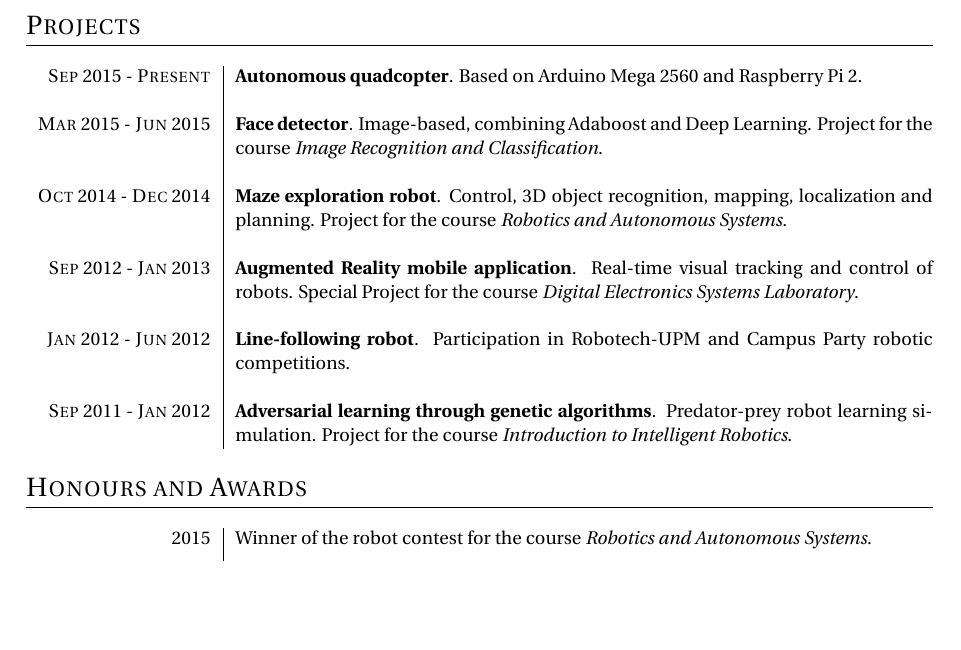
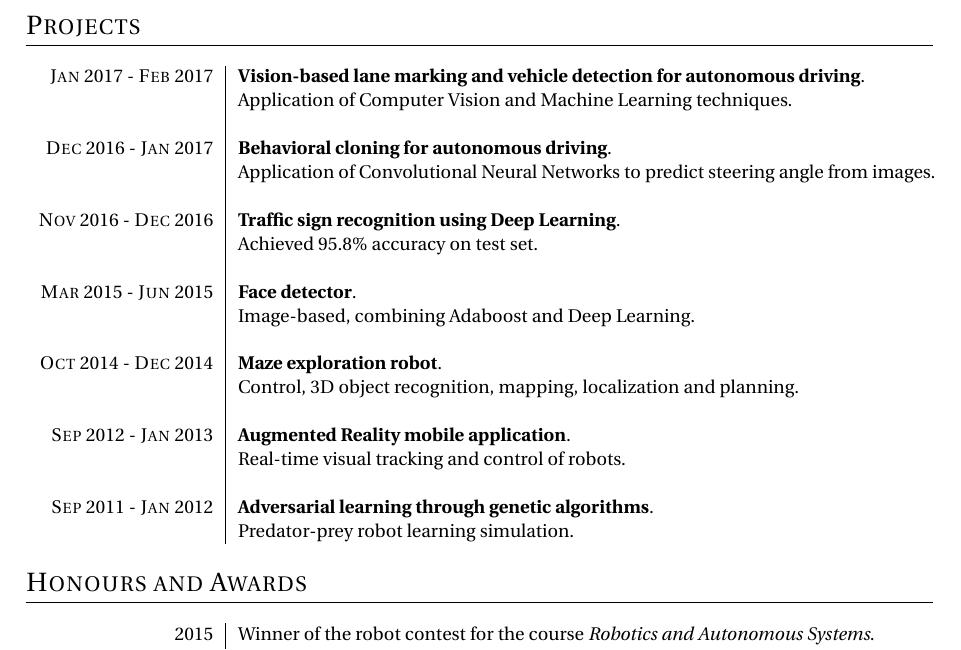
Before and after one commit to carlosgalvezp/CV, a LaTeX CV (cv.tex): part of page 2 of 2, cut so that both start at the same text, the shorter picture padded with empty space. Compiled offline with pdfLaTeX.

Commit message:
Add Udacity projects

```diff
--- a/cv.tex
+++ b/cv.tex
@@ -46,7 +46,7 @@
 \newcolumntype{C}[1]{>{\centering\let\newline\\\arraybackslash\hspace{0pt}}m{#1}}
 \newcolumntype{R}[1]{>{\raggedleft\let\newline\\\arraybackslash\hspace{0pt}}m{#1}}
 
-\def \widthone {3.05cm}
+\def \widthone {3.1cm}
 \def \widthtwo {12.3cm}
 \def \vspac {0.25cm}
 \usepackage[backend=bibtex,isbn=false,doi=false]{biblatex}
@@ -158,21 +158,25 @@
 \vspace{\vspac}
 \noindent
 \begin{tabular}{R{\widthone}|p{\widthtwo}}
-\textsc{Sep} 2015 - \textsc{Present }& \textbf{Autonomous quadcopter}. Based on Arduino Mega 2560 and Raspberry Pi 2. \\
+\textsc{Jan} 2017 - \textsc{Feb} 2017& \textbf{Vision-based lane marking and vehicle detection for autonomous driving}.\\& Application of Computer Vision and Machine Learning techniques.\\
 & \\
 
-\textsc{Mar} 2015 - \textsc{Jun} 2015 & \textbf{Face detector}. Image-based, combining Adaboost and Deep Learning. Project for the course \emph{Image Recognition and Classification}. \\
-& \\
-\textsc{Oct} 2014 - \textsc{Dec} 2014 & \textbf{Maze exploration robot}. Control, 3D object recognition, mapping, localization and planning. Project for the course \emph{Robotics and Autonomous Systems}. \\
+\textsc{Dec} 2016 - \textsc{Jan} 2017& \textbf{Behavioral cloning for autonomous driving}. \\ & Application of Convolutional Neural Networks to predict steering angle from images.\\
 & \\
 
-\textsc{Sep} 2012 - \textsc{Jan} 2013 & \textbf{Augmented Reality mobile application}. Real-time visual tracking and control of robots. Special Project for the course \emph{Digital Electronics Systems Laboratory}.   \\
+\textsc{Nov} 2016 - \textsc{Dec} 2016& \textbf{Traffic sign recognition using Deep Learning}.\\ & Achieved 95.8\% accuracy on test set.\\
 & \\
 
-\textsc{Jan} 2012 - \textsc{Jun} 2012 & \textbf{Line-following robot}. Participation in Robotech-UPM and Campus Party robotic competitions. \\
+\textsc{Mar} 2015 - \textsc{Jun} 2015 & \textbf{Face detector}.\\ & Image-based, combining Adaboost and Deep Learning. \\
+& \\
+\textsc{Oct} 2014 - \textsc{Dec} 2014 & \textbf{Maze exploration robot}.\\ & Control, 3D object recognition, mapping, localization and planning.\\
 & \\
 
-\textsc{Sep} 2011 - \textsc{Jan} 2012 & \textbf{Adversarial learning through genetic algorithms}. Predator-prey robot learning simulation. Project for the course \emph{Introduction to Intelligent Robotics}.\\
+\textsc{Sep} 2012 - \textsc{Jan} 2013 & \textbf{Augmented Reality mobile application}.\\ & Real-time visual tracking and control of robots. \\
+& \\
+
+
+\textsc{Sep} 2011 - \textsc{Jan} 2012 & \textbf{Adversarial learning through genetic algorithms}. \\ & Predator-prey robot learning simulation.\\
 
 \end{tabular}
 
```
Also changed, not shown: cv.pdf, cv.tex (4 more changed lines).
